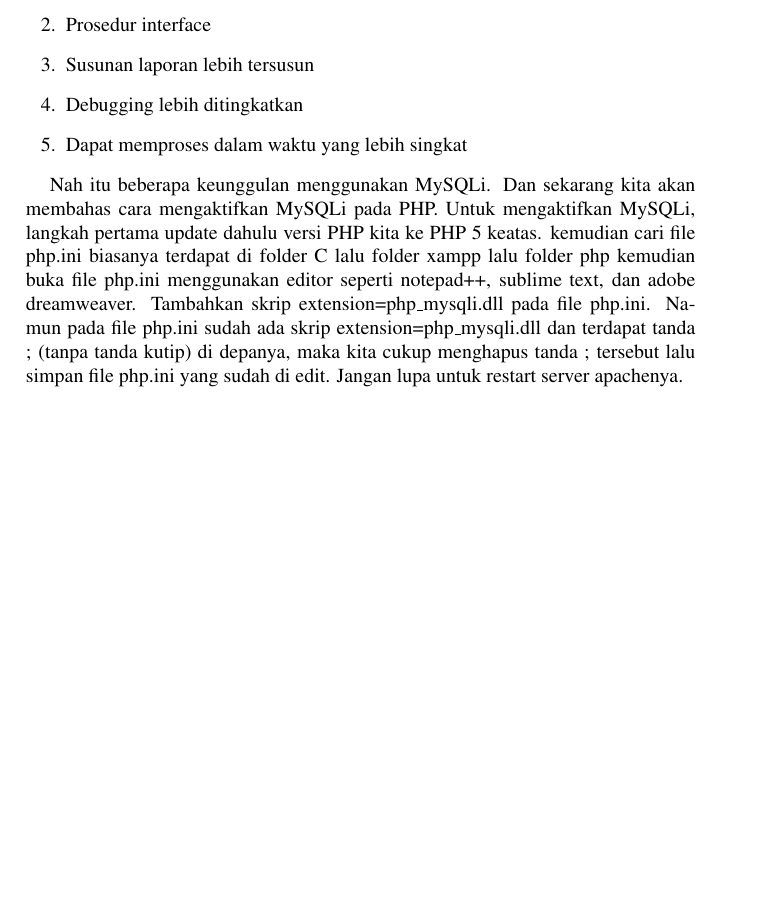
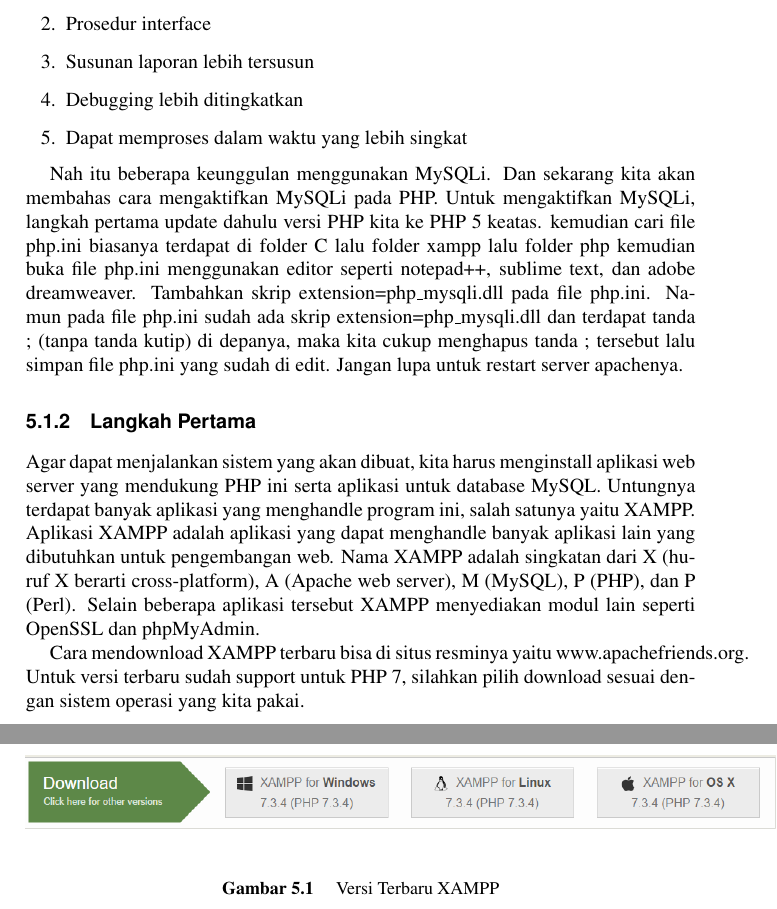
Before and after one commit to BukuInformatika/PHP7, a LaTeX thesis (main.tex, which reads chapters/5.tex): part of page 65 of 65 before the commit and two parts of pages 65 and 66 of 67 after it, the two joined at a grey line, cut so that both start at the same text, the shorter picture padded with empty space. The pictures show the PDF file main.pdf that the author committed with the source.

Commit message:
update lagi

```diff
--- a/chapters/5.tex
+++ b/chapters/5.tex
@@ -31,3 +31,13 @@
 
 Nah itu beberapa keunggulan menggunakan MySQLi. Dan sekarang kita akan membahas cara mengaktifkan MySQLi pada PHP.
 Untuk mengaktifkan MySQLi, langkah pertama update dahulu versi PHP kita ke PHP 5 keatas. kemudian cari file php.ini biasanya terdapat di folder C lalu folder xampp lalu folder php kemudian buka file php.ini menggunakan editor seperti notepad++, sublime text, dan adobe dreamweaver. Tambahkan skrip extension=php\_mysqli.dll pada file php.ini. Namun pada file php.ini sudah ada skrip extension=php\_mysqli.dll dan terdapat tanda ; (tanpa tanda kutip) di depanya, maka kita cukup menghapus tanda ; tersebut lalu simpan file php.ini yang sudah di edit. Jangan lupa untuk restart server apachenya.
+
+\subsection{Langkah Pertama}
+Agar dapat menjalankan sistem yang akan dibuat, kita harus menginstall aplikasi web server yang mendukung PHP ini serta aplikasi untuk database MySQL. Untungnya terdapat banyak aplikasi yang menghandle program ini, salah satunya yaitu XAMPP. Aplikasi XAMPP adalah aplikasi yang dapat menghandle banyak aplikasi lain yang dibutuhkan untuk pengembangan web. Nama XAMPP adalah singkatan dari X (huruf X berarti cross-platform), A (Apache web server), M (MySQL), P (PHP), dan P (Perl). Selain beberapa aplikasi tersebut XAMPP menyediakan modul lain seperti OpenSSL dan phpMyAdmin.
+\par
+Cara mendownload XAMPP terbaru bisa di situs resminya yaitu www.apachefriends.org. Untuk versi terbaru sudah support untuk PHP 7, silahkan pilih download sesuai dengan sistem operasi yang kita pakai.
+\begin{figure}[h]
+\centering
+\includegraphics[scale=0.5]{figures/xampp}
+\caption{Versi Terbaru XAMPP}
+\end{figure}
```
Also changed, not shown: figures/xampp.PNG (added), main.pdf.
